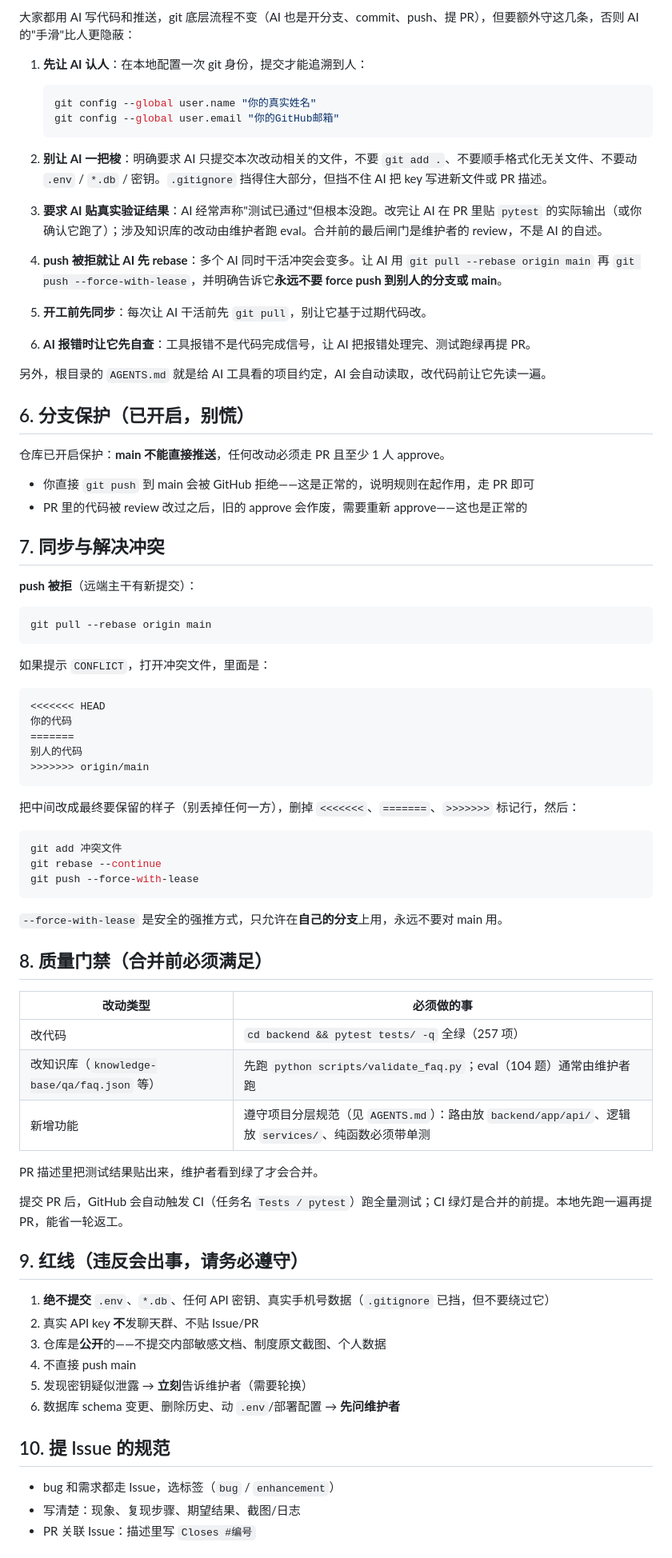
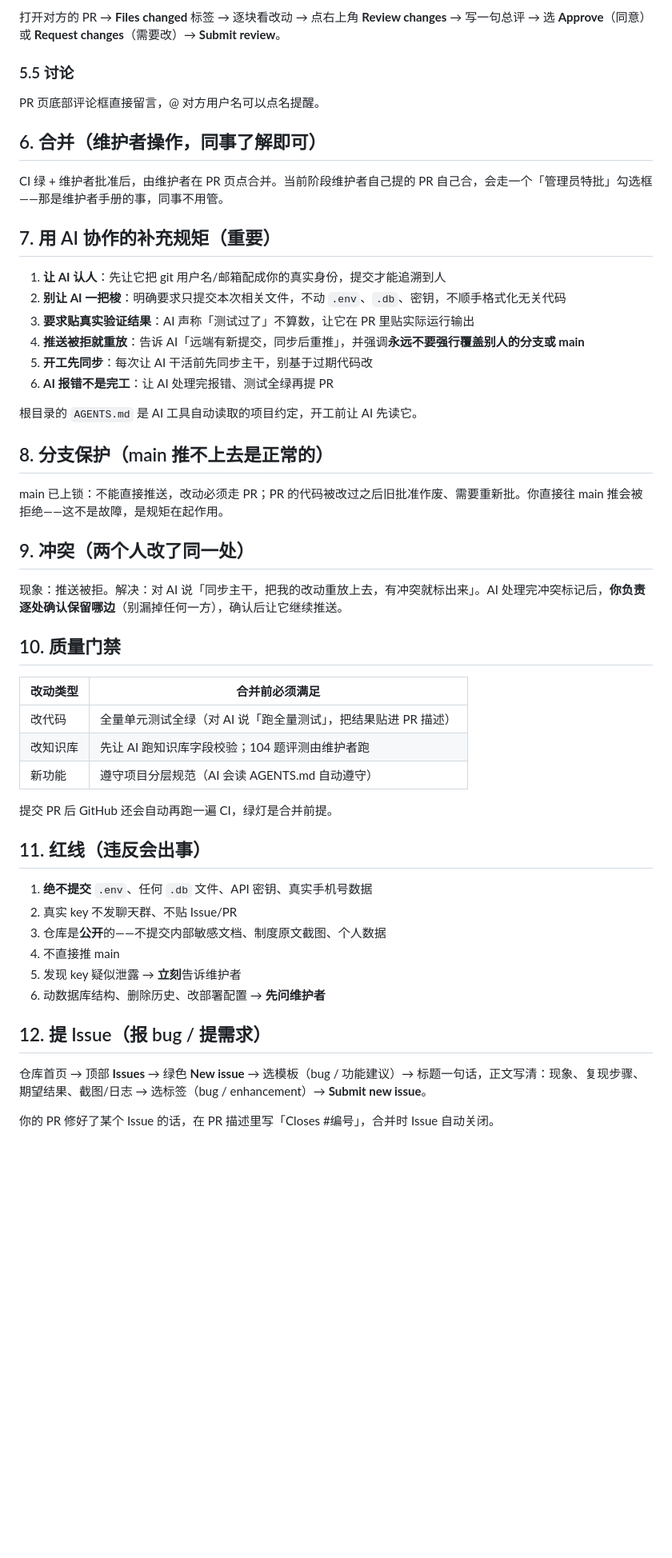
Before and after one commit to ljx4471817/labor-survey-ai, a Markdown page: docs/协作手册-同事版.md, the part around one of its changes. Shown at 80% size. Drawn GitHub-style; blank space fills up the shorter version.

````diff
--- a/docs/协作手册-同事版.md
+++ b/docs/协作手册-同事版.md
@@ -89,80 +64,55 @@ chore: 杂项
 
-大家都用 AI 写代码和推送，git 底层流程不变（AI 也是开分支、commit、push、提 PR），但要额外守这几条，否则 AI 的"手滑"比人更隐蔽：
+打开对方的 PR → **Files changed** 标签 → 逐块看改动 → 点右上角 **Review changes** → 写一句总评 → 选 **Approve**（同意）或 **Request changes**（需要改）→ **Submit review**。
 
-1. **先让 AI 认人**：在本地配置一次 git 身份，提交才能追溯到人：
+### 5.5 讨论
 
-   ```bash
-   git config --global user.name "你的真实姓名"
-   git config --global user.email "你的GitHub邮箱"
-   ```
+PR 页底部评论框直接留言，@ 对方用户名可以点名提醒。
 
-2. **别让 AI 一把梭**：明确要求 AI 只提交本次改动相关的文件，不要 `git add .`、不要顺手格式化无关文件、不要动 `.env` / `*.db` / 密钥。`.gitignore` 挡得住大部分，但挡不住 AI 把 key 写进新文件或 PR 描述。
-3. **要求 AI 贴真实验证结果**：AI 经常声称"测试已通过"但根本没跑。改完让 AI 在 PR 里贴 `pytest` 的实际输出（或你确认它跑了）；涉及知识库的改动由维护者跑 eval。合并前的最后闸门是维护者的 review，不是 AI 的自述。
-4. **push 被拒就让 AI 先 rebase**：多个 AI 同时干活冲突会变多。让 AI 用 `git pull --rebase origin main` 再 `git push --force-with-lease`，并明确告诉它**永远不要 force push 到别人的分支或 main**。
-5. **开工前先同步**：每次让 AI 干活前先 `git pull`，别让它基于过期代码改。
-6. **AI 报错时让它先自查**：工具报错不是代码完成信号，让 AI 把报错处理完、测试跑绿再提 PR。
+## 6. 合并（维护者操作，同事了解即可）
 
-另外，根目录的 `AGENTS.md` 就是给 AI 工具看的项目约定，AI 会自动读取，改代码前让它先读一遍。
+CI 绿 + 维护者批准后，由维护者在 PR 页点合并。当前阶段维护者自己提的 PR 自己合，会走一个「管理员特批」勾选框——那是维护者手册的事，同事不用管。
 
-## 6. 分支保护（已开启，别慌）
+## 7. 用 AI 协作的补充规矩（重要）
 
-仓库已开启保护：**main 不能直接推送**，任何改动必须走 PR 且至少 1 人 approve。
+1. **让 AI 认人**：先让它把 git 用户名/邮箱配成你的真实身份，提交才能追溯到人
+2. **别让 AI 一把梭**：明确要求只提交本次相关文件，不动 `.env`、`.db`、密钥，不顺手格式化无关代码
+3. **要求贴真实验证结果**：AI 声称「测试过了」不算数，让它在 PR 里贴实际运行输出
+4. **推送被拒就重放**：告诉 AI「远端有新提交，同步后重推」，并强调**永远不要强行覆盖别人的分支或 main**
+5. **开工先同步**：每次让 AI 干活前先同步主干，别基于过期代码改
+6. **AI 报错不是完工**：让 AI 处理完报错、测试全绿再提 PR
 
-- 你直接 `git push` 到 main 会被 GitHub 拒绝——这是正常的，说明规则在起作用，走 PR 即可
-- PR 里的代码被 review 改过之后，旧的 approve 会作废，需要重新 approve——这也是正常的
+根目录的 `AGENTS.md` 是 AI 工具自动读取的项目约定，开工前让 AI 先读它。
 
-## 7. 同步与解决冲突
+## 8. 分支保护（main 推不上去是正常的）
 
-**push 被拒**（远端主干有新提交）：
+main 已上锁：不能直接推送，改动必须走 PR；PR 的代码被改过之后旧批准作废、需要重新批。你直接往 main 推会被拒绝——这不是故障，是规矩在起作用。
 
-```bash
-git pull --rebase origin main
-```
+## 9. 冲突（两个人改了同一处）
 
-如果提示 `CONFLICT`，打开冲突文件，里面是：
+现象：推送被拒。解决：对 AI 说「同步主干，把我的改动重放上去，有冲突就标出来」。AI 处理完冲突标记后，**你负责逐处确认保留哪边**（别漏掉任何一方），确认后让它继续推送。
 
-```
-<<<<<<< HEAD
-你的代码
-=======
-别人的代码
->>>>>>> origin/main
-```
+## 10. 质量门禁
 
-把中间改成最终要保留的样子（别丢掉任何一方），删掉 `<<<<<<<`、`=======`、`>>>>>>>` 标记行，然后：
+| 改动类型 | 合并前必须满足 |
+|---------|--------------|
+| 改代码 | 全量单元测试全绿（对 AI 说「跑全量测试」，把结果贴进 PR 描述） |
+| 改知识库 | 先让 AI 跑知识库字段校验；104 题评测由维护者跑 |
+| 新功能 | 遵守项目分层规范（AI 会读 AGENTS.md 自动遵守） |
 
-```bash
-git add 冲突文件
-git rebase --continue
-git push --force-with-lease
-```
+提交 PR 后 GitHub 还会自动再跑一遍 CI，绿灯是合并前提。
 
-`--force-with-lease` 是安全的强推方式，只允许在**自己的分支**上用，永远不要对 main 用。
+## 11. 红线（违反会出事）
 
-## 8. 质量门禁（合并前必须满足）
+1. **绝不提交** `.env`、任何 `.db` 文件、API 密钥、真实手机号数据
+2. 真实 key 不发聊天群、不贴 Issue/PR
+3. 仓库是**公开**的——不提交内部敏感文档、制度原文截图、个人数据
+4. 不直接推 main
+5. 发现 key 疑似泄露 → **立刻**告诉维护者
+6. 动数据库结构、删除历史、改部署配置 → **先问维护者**
 
-| 改动类型 | 必须做的事 |
-|---------|-----------|
-| 改代码 | `cd backend && pytest tests/ -q` 全绿（257 项） |
-| 改知识库（`knowledge-base/qa/faq.json` 等） | 先跑 `python scripts/validate_faq.py`；eval（104 题）通常由维护者跑 |
-| 新增功能 | 遵守项目分层规范（见 `AGENTS.md`）：路由放 `backend/app/api/`、逻辑放 `services/`、纯函数必须带单测 |
+## 12. 提 Issue（报 bug / 提需求）
 
-PR 描述里把测试结果贴出来，维护者看到绿了才会合并。
+仓库首页 → 顶部 **Issues** → 绿色 **New issue** → 选模板（bug / 功能建议）→ 标题一句话，正文写清：现象、复现步骤、期望结果、截图/日志 → 选标签（bug / enhancement）→ **Submit new issue**。
 
-提交 PR 后，GitHub 会自动触发 CI（任务名 `Tests / pytest`）跑全量测试；CI 绿灯是合并的前提。本地先跑一遍再提 PR，能省一轮返工。
+你的 PR 修好了某个 Issue 的话，在 PR 描述里写「Closes #编号」，合并时 Issue 自动关闭。
 
-## 9. 红线（违反会出事，请务必遵守）
-
-1. **绝不提交** `.env`、`*.db`、任何 API 密钥、真实手机号数据（`.gitignore` 已挡，但不要绕过它）
-2. 真实 API key **不**发聊天群、不贴 Issue/PR
-3. 仓库是**公开**的——不提交内部敏感文档、制度原文截图、个人数据
-4. 不直接 push main
-5. 发现密钥疑似泄露 → **立刻**告诉维护者（需要轮换）
-6. 数据库 schema 变更、删除历史、动 `.env`/部署配置 → **先问维护者**
-
-## 10. 提 Issue 的规范
-
-- bug 和需求都走 Issue，选标签（`bug` / `enhancement`）
-- 写清楚：现象、复现步骤、期望结果、截图/日志
-- PR 关联 Issue：描述里写 `Closes #编号`
-
````
Also changed, not shown: other parts of docs/协作手册-同事版.md (+33 -74 lines), docs/协作手册-维护者版.md (+70 -87 lines).
